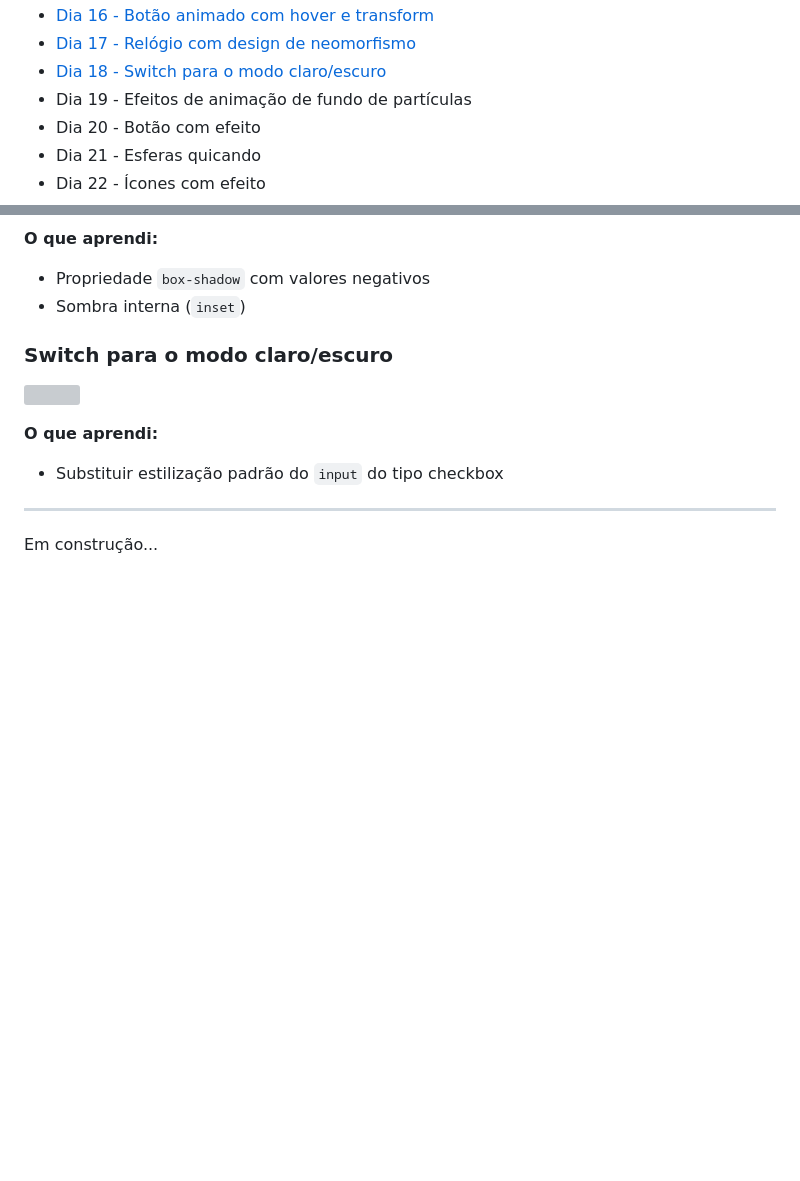
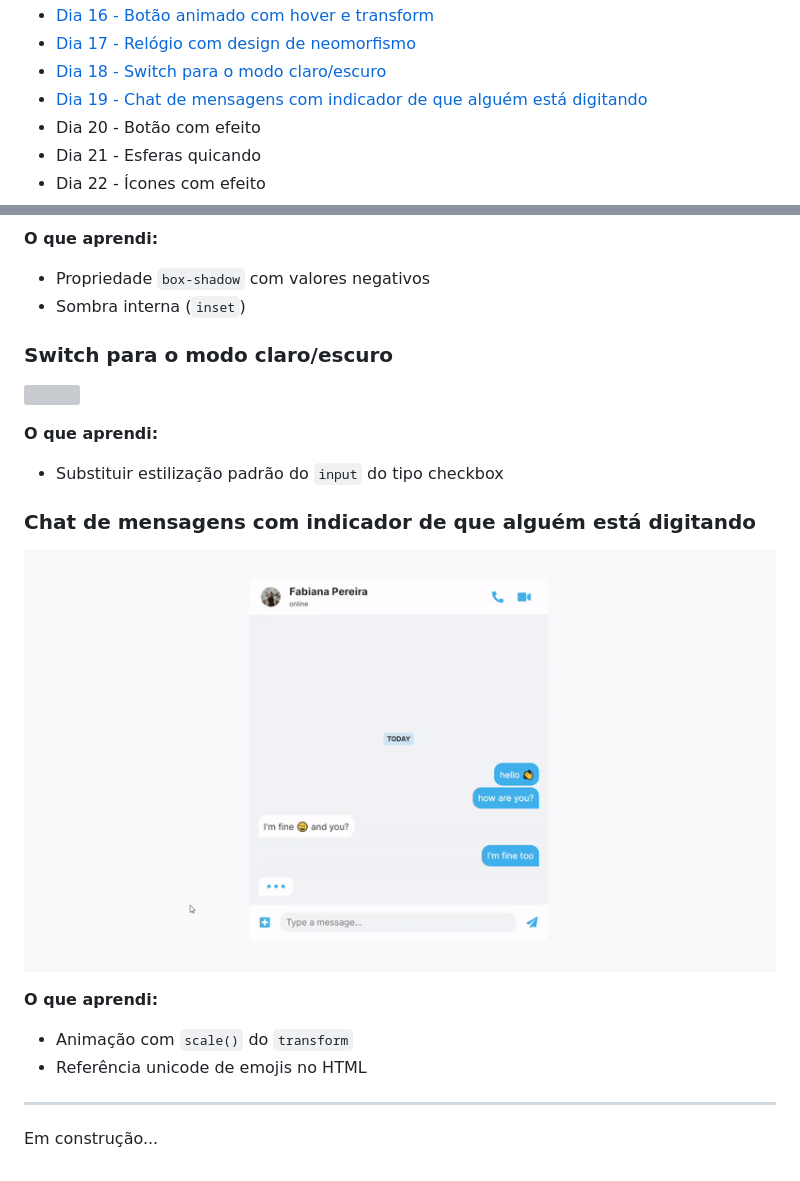
Before and after one commit to fabianapduarte/30-dias-de-css, a Markdown page: README.md, 2 parts joined by grey strips. Drawn GitHub-style; pictures changed too: .github/day19.gif (added); blank space fills up the shorter version; grey boxes are pictures that could not be loaded.

```diff
--- a/README.md
+++ b/README.md
@@ -32,7 +32,7 @@ Repositório destinado aos projetos do desafio de 30 dias de CSS. O objetivo é
 * [Dia 16 - Botão animado com hover e transform](#day16)
 * [Dia 17 - Relógio com design de neomorfismo](#day17)
 * [Dia 18 - Switch para o modo claro/escuro](#day18)
-* Dia 19 - Efeitos de animação de fundo de partículas
+* [Dia 19 - Chat de mensagens com indicador de que alguém está digitando](#day19)
 * Dia 20 - Botão com efeito
 * Dia 21 - Esferas quicando
 * Dia 22 - Ícones com efeito
@@ -192,5 +192,13 @@ Repositório destinado aos projetos do desafio de 30 dias de CSS. O objetivo é
 **O que aprendi:**
   * Substituir estilização padrão do `input` do tipo checkbox
 
+### <div id="day19">Chat de mensagens com indicador de que alguém está digitando</div>
+
+![](./.github/day19.gif)
+
+**O que aprendi:**
+  * Animação com `scale()` do `transform`
+  * Referência unicode de emojis no HTML
+
 ---
 Em construção...
```
